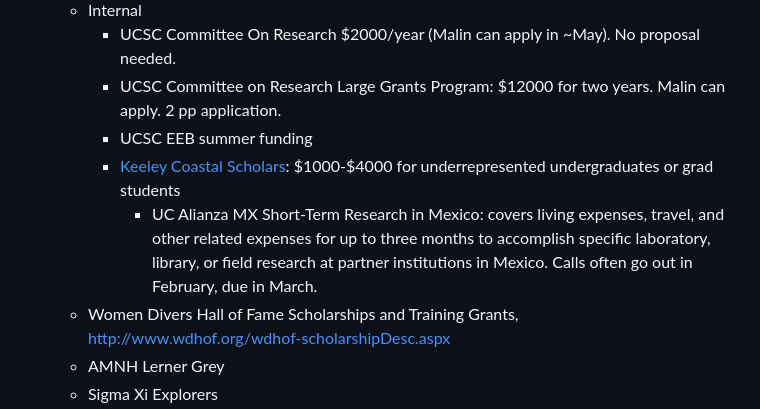
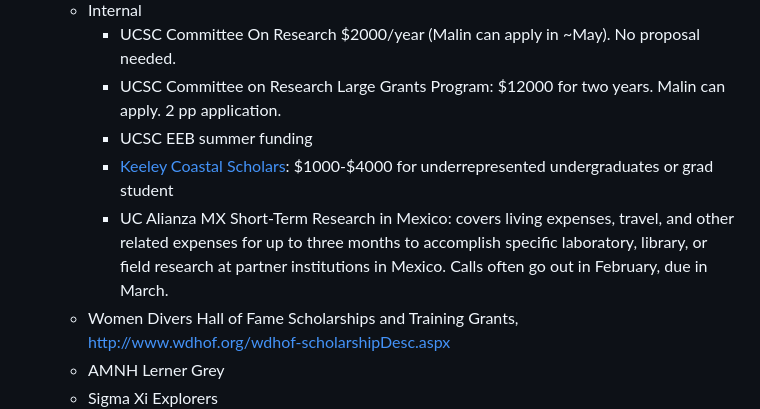
Before and after one commit to pinskylab/how_we_work, a Markdown page: phd_guide.md, the part around the change. Rendered like a GitHub page.

Commit message:
Fix indenting

```diff
--- a/phd_guide.md
+++ b/phd_guide.md
@@ -121,8 +121,8 @@ This is your meeting to use as you want, but I often find it useful to loosely s
 		- UCSC Committee On Research $2000/year (Malin can apply in ~May). No proposal needed.
   		- UCSC Committee on Research Large Grants Program: $12000 for two years. Malin can apply. 2 pp application.
 		- UCSC EEB summer funding
-  		- [Keeley Coastal Scholars](https://socialsciences.ucsc.edu/support-us/awards/student-awards/keeley-coastal-scholars/index.html): $1000-$4000 for underrepresented undergraduates or grad students
-    		- UC Alianza MX Short-Term Research in Mexico: covers living expenses, travel, and other related expenses for up to three months to accomplish specific laboratory, library, or field research at partner institutions in Mexico. Calls often go out in February, due in March.
+  		- [Keeley Coastal Scholars](https://socialsciences.ucsc.edu/support-us/awards/student-awards/keeley-coastal-scholars/index.html): $1000-$4000 for underrepresented undergraduates or grad student
+  		- UC Alianza MX Short-Term Research in Mexico: covers living expenses, travel, and other related expenses for up to three months to accomplish specific laboratory, library, or field research at partner institutions in Mexico. Calls often go out in February, due in March.
 	- Women Divers Hall of Fame Scholarships and Training Grants, http://www.wdhof.org/wdhof-scholarshipDesc.aspx
 	- AMNH Lerner Grey
 	- Sigma Xi Explorers
```
